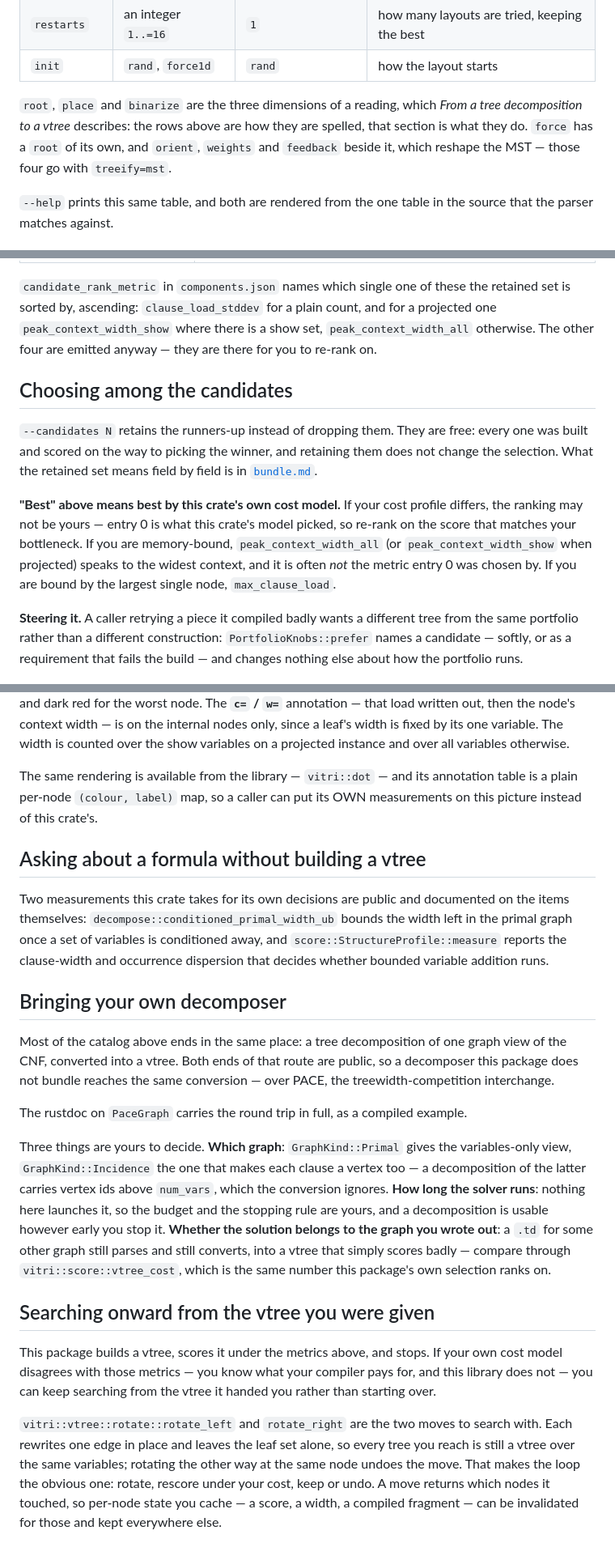
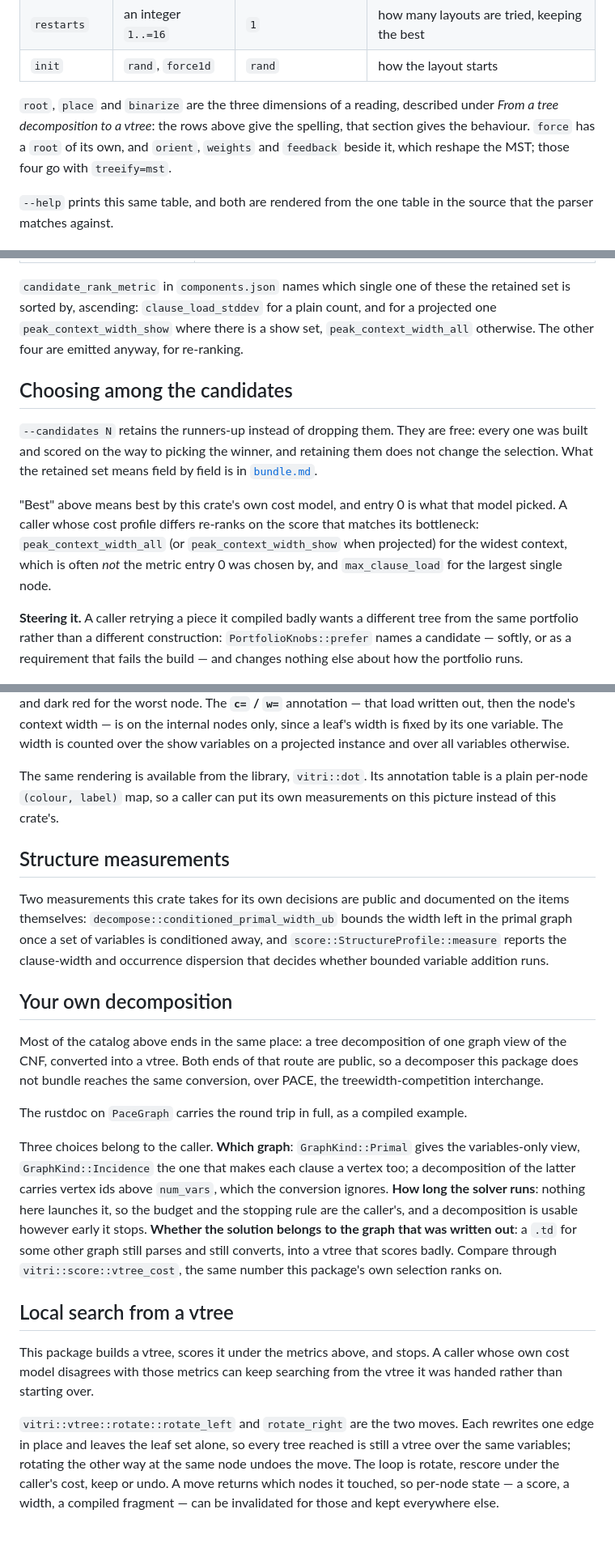
Before and after one commit to Tractables/vitri, a Markdown page: docs/vtrees.md, 3 parts joined by grey strips. Shown at 81% size. Drawn GitHub-style.

```diff
--- a/docs/vtrees.md
+++ b/docs/vtrees.md
@@ -191,11 +190,11 @@ Every parameter, with what it changes:
 | `restarts` | an integer `1..=16` | `1` | how many layouts are tried, keeping the best |
 | `init` | `rand`, `force1d` | `rand` | how the layout starts |
 
-`root`, `place` and `binarize` are the three dimensions of a reading, which *From a
-tree decomposition to a vtree* describes: the rows above are how they are
-spelled, that section is what they do. `force` has a `root` of its own, and
-`orient`, `weights` and `feedback` beside it, which reshape the MST — those four
-go with `treeify=mst`.
+`root`, `place` and `binarize` are the three dimensions of a reading, described
+under *From a tree decomposition to a vtree*: the rows above give the spelling,
+that section gives the behaviour. `force` has a `root` of its own, and `orient`,
+`weights` and `feedback` beside it, which reshape the MST; those four go with
+`treeify=mst`.
 
 `--help` prints this same table, and both are rendered from the one table in the
 source that the parser matches against.
@@ -308,8 +305,8 @@ lower-is-better.**
 `candidate_rank_metric` in `components.json` names which single one of these the
 retained set is sorted by, ascending: `clause_load_stddev` for a plain count,
 and for a projected one `peak_context_width_show` where there is a show set,
-`peak_context_width_all` otherwise. The other four are emitted anyway — they are
-there for you to re-rank on.
+`peak_context_width_all` otherwise. The other four are emitted anyway, for
+re-ranking.
 
 ## Choosing among the candidates
 
@@ -318,12 +315,11 @@ every one was built and scored on the way to picking the winner, and retaining
 them does not change the selection. What the retained set means field by field
 is in [`bundle.md`](bundle.md).
 
-**"Best" above means best by this crate's own cost model.** If your cost profile
-differs, the ranking may not be yours — entry 0 is what this crate's model
-picked, so re-rank on the score that matches your bottleneck. If you are memory-bound,
-`peak_context_width_all` (or `peak_context_width_show` when projected) speaks to
-the widest context, and it is often *not* the metric entry 0 was chosen by. If you
-are bound by the largest single node, `max_clause_load`.
+"Best" above means best by this crate's own cost model, and entry 0 is what that
+model picked. A caller whose cost profile differs re-ranks on the score that
+matches its bottleneck: `peak_context_width_all` (or `peak_context_width_show`
+when projected) for the widest context, which is often *not* the metric entry 0
+was chosen by, and `max_clause_load` for the largest single node.
 
 **Steering it.** A caller retrying a piece it compiled badly wants a different
 tree from the same portfolio rather than a different construction:
@@ -348,11 +344,11 @@ written out, then the node's context width — is on the internal nodes only,
 since a leaf's width is fixed by its one variable. The width is counted over
 the show variables on a projected instance and over all variables otherwise.
 
-The same rendering is available from the library — `vitri::dot` — and its
-annotation table is a plain per-node `(colour, label)` map, so a caller can put
-its OWN measurements on this picture instead of this crate's.
+The same rendering is available from the library, `vitri::dot`. Its annotation
+table is a plain per-node `(colour, label)` map, so a caller can put its own
+measurements on this picture instead of this crate's.
 
-## Asking about a formula without building a vtree
+## Structure measurements
 
 Two measurements this crate takes for its own decisions are public and
 documented on the items themselves: `decompose::conditioned_primal_width_ub`
@@ -360,38 +356,37 @@ bounds the width left in the primal graph once a set of variables is
 conditioned away, and `score::StructureProfile::measure` reports the clause-width
 and occurrence dispersion that decides whether bounded variable addition runs.
 
-## Bringing your own decomposer
+## Your own decomposition
 
 Most of the catalog above ends in the same place: a tree decomposition of one
 graph view of the CNF, converted into a vtree. Both ends of that route are
 public, so a decomposer this package does not bundle reaches the same
-conversion — over PACE, the treewidth-competition interchange.
+conversion, over PACE, the treewidth-competition interchange.
 
 The rustdoc on `PaceGraph` carries the round trip in full, as a compiled
 example.
 
-Three things are yours to decide. **Which graph**: `GraphKind::Primal` gives
+Three choices belong to the caller. **Which graph**: `GraphKind::Primal` gives
 the variables-only view, `GraphKind::Incidence` the one that makes each clause
-a vertex too — a decomposition of the latter carries vertex ids above
-`num_vars`, which the conversion ignores. **How long the solver runs**:
-nothing here launches it, so the budget and the stopping rule are yours, and a
-decomposition is usable however early you stop it. **Whether the solution
-belongs to the graph you wrote out**: a `.td` for some other graph still parses
-and still converts, into a vtree that simply scores badly — compare through
-`vitri::score::vtree_cost`, which is the same number this package's own
-selection ranks on.
+a vertex too; a decomposition of the latter carries vertex ids above
+`num_vars`, which the conversion ignores. **How long the solver runs**: nothing
+here launches it, so the budget and the stopping rule are the caller's, and a
+decomposition is usable however early it stops. **Whether the solution belongs
+to the graph that was written out**: a `.td` for some other graph still parses
+and still converts, into a vtree that scores badly. Compare through
+`vitri::score::vtree_cost`, the same number this package's own selection ranks
+on.
 
-## Searching onward from the vtree you were given
+## Local search from a vtree
 
-This package builds a vtree, scores it under the metrics above, and stops. If
-your own cost model disagrees with those metrics — you know what your compiler
-pays for, and this library does not — you can keep searching from the vtree it
-handed you rather than starting over.
+This package builds a vtree, scores it under the metrics above, and stops. A
+caller whose own cost model disagrees with those metrics can keep searching from
+the vtree it was handed rather than starting over.
 
-`vitri::vtree::rotate::rotate_left` and `rotate_right` are the two moves to search
-with. Each rewrites one edge in place and leaves the leaf set alone, so every
-tree you reach is still a vtree over the same variables; rotating the other way
-at the same node undoes the move. That makes the loop the obvious one: rotate,
-rescore under your cost, keep or undo. A move returns which nodes it touched,
-so per-node state you cache — a score, a width, a compiled fragment — can be
-invalidated for those and kept everywhere else.
+`vitri::vtree::rotate::rotate_left` and `rotate_right` are the two moves. Each
+rewrites one edge in place and leaves the leaf set alone, so every tree reached
+is still a vtree over the same variables; rotating the other way at the same
+node undoes the move. The loop is rotate, rescore under the caller's cost, keep
+or undo. A move returns which nodes it touched, so per-node state — a score, a
+width, a compiled fragment — can be invalidated for those and kept everywhere
+else.
```
Also changed, not shown: other parts of docs/vtrees.md (+60 -63 lines).
